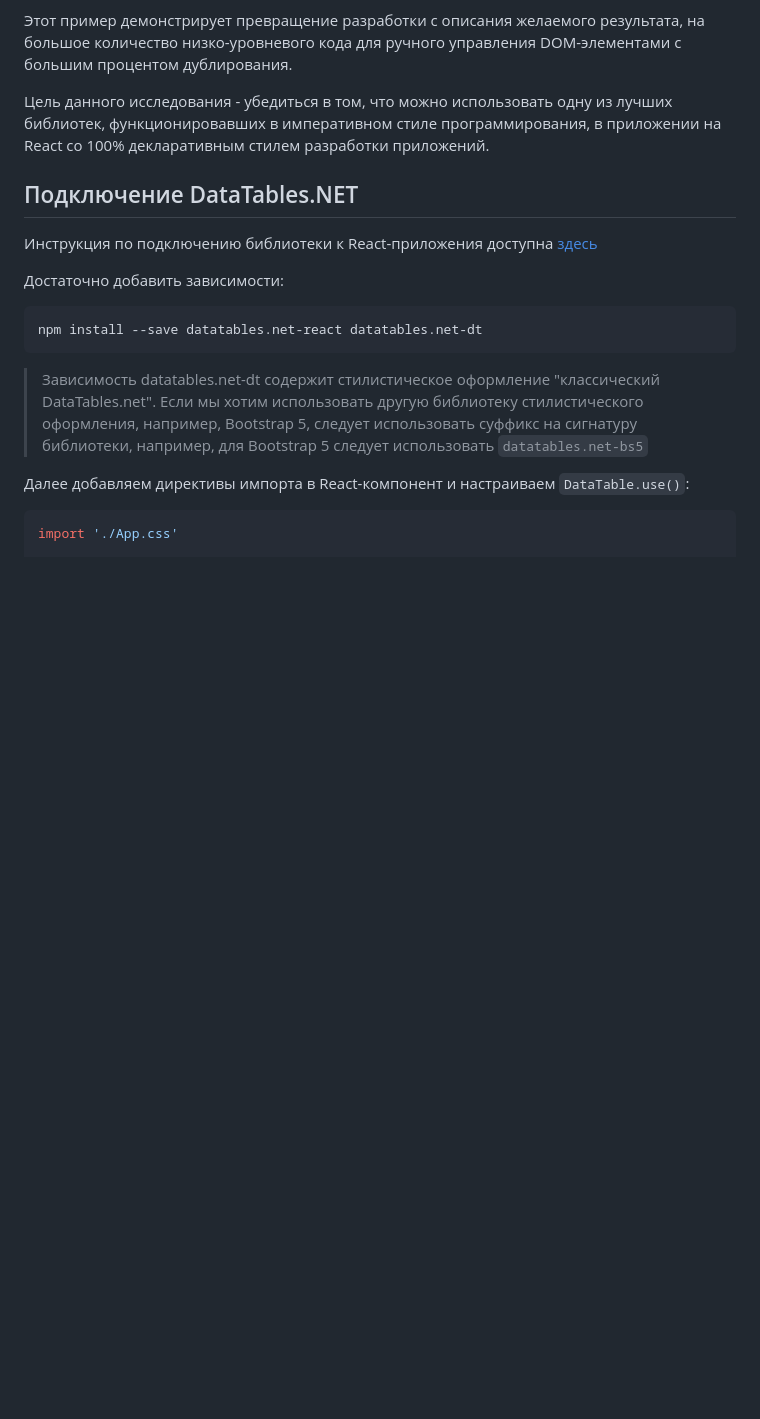
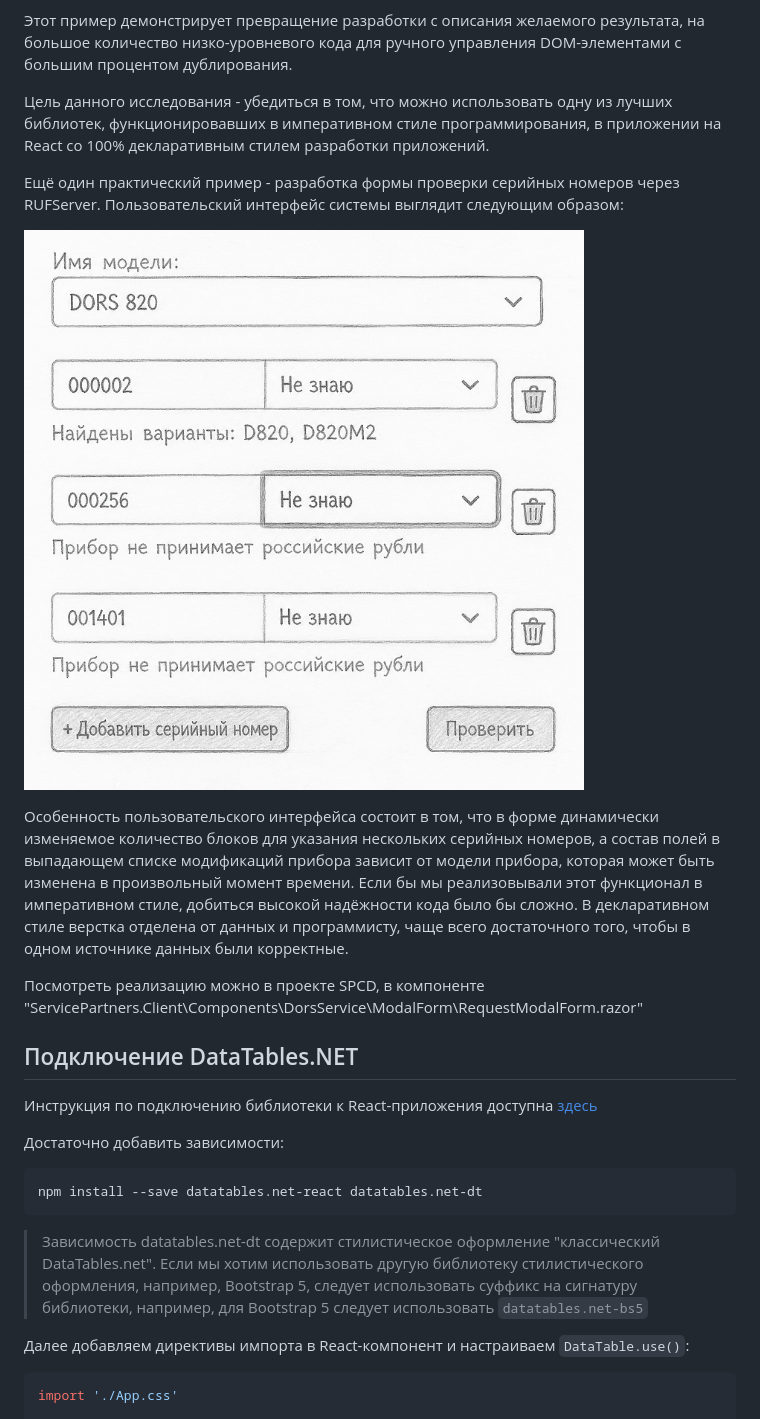
Before and after one commit to Kerminator1973/ReactDataTables, a Markdown page: README.md, the part around the change. Drawn GitHub-style; pictures changed too: serial_number.png (added); blank space fills up the shorter version.

Commit message:
Добавлен ещё один пример задачи, которая отлично решается при использовании декларативного стиля программирования

```diff
--- a/README.md
+++ b/README.md
@@ -84,6 +84,14 @@ Yarn даёт трёхкратное ускорение операции раб
 Этот пример демонстрирует превращение разработки с описания желаемого результата, на большое количество низко-уровневого кода для ручного управления DOM-элементами с большим процентом дублирования.
 
 Цель данного исследования - убедиться в том, что можно использовать одну из лучших библиотек, функционировавших в императивном стиле программирования, в приложении на React со 100% декларативным стилем разработки приложений.
+
+Ещё один практический пример - разработка формы проверки серийных номеров через RUFServer. Пользовательский интерфейс системы выглядит следующим образом:
+
+![Проверка серийных номеров](./serial_number.png)
+
+Особенность пользовательского интерфейса состоит в том, что в форме динамически изменяемое количество блоков для указания нескольких серийных номеров, а состав полей в выпадающем списке модификаций прибора зависит от модели прибора, которая может быть изменена в произвольный момент времени. Если бы мы реализовывали этот функционал в императивном стиле, добиться высокой надёжности кода было бы сложно. В декларативном стиле верстка отделена от данных и программисту, чаще всего достаточного того, чтобы в одном источнике данных были корректные.
+
+Посмотреть реализацию можно в проекте SPCD, в компоненте "ServicePartners.Client\Components\DorsService\ModalForm\RequestModalForm.razor"
 
 ## Подключение DataTables.NET
 
```
